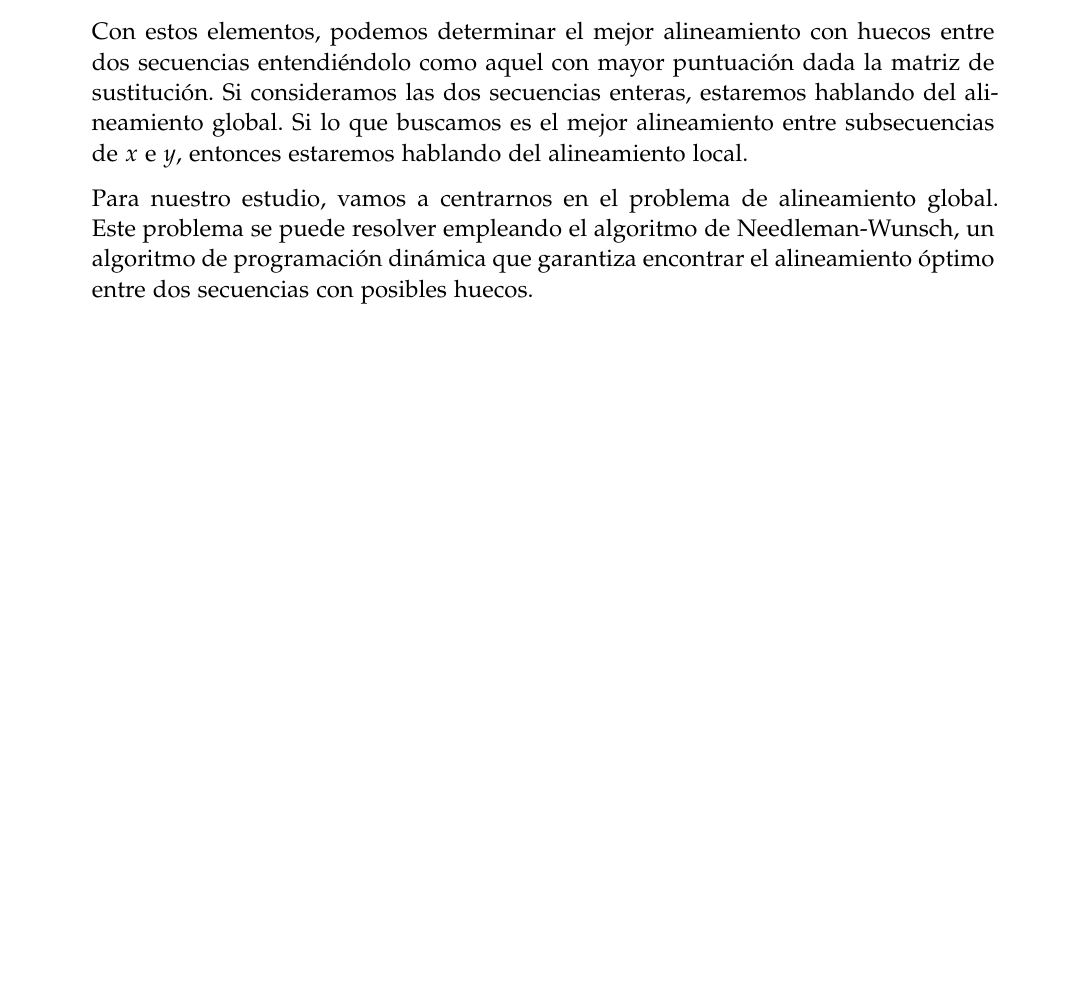
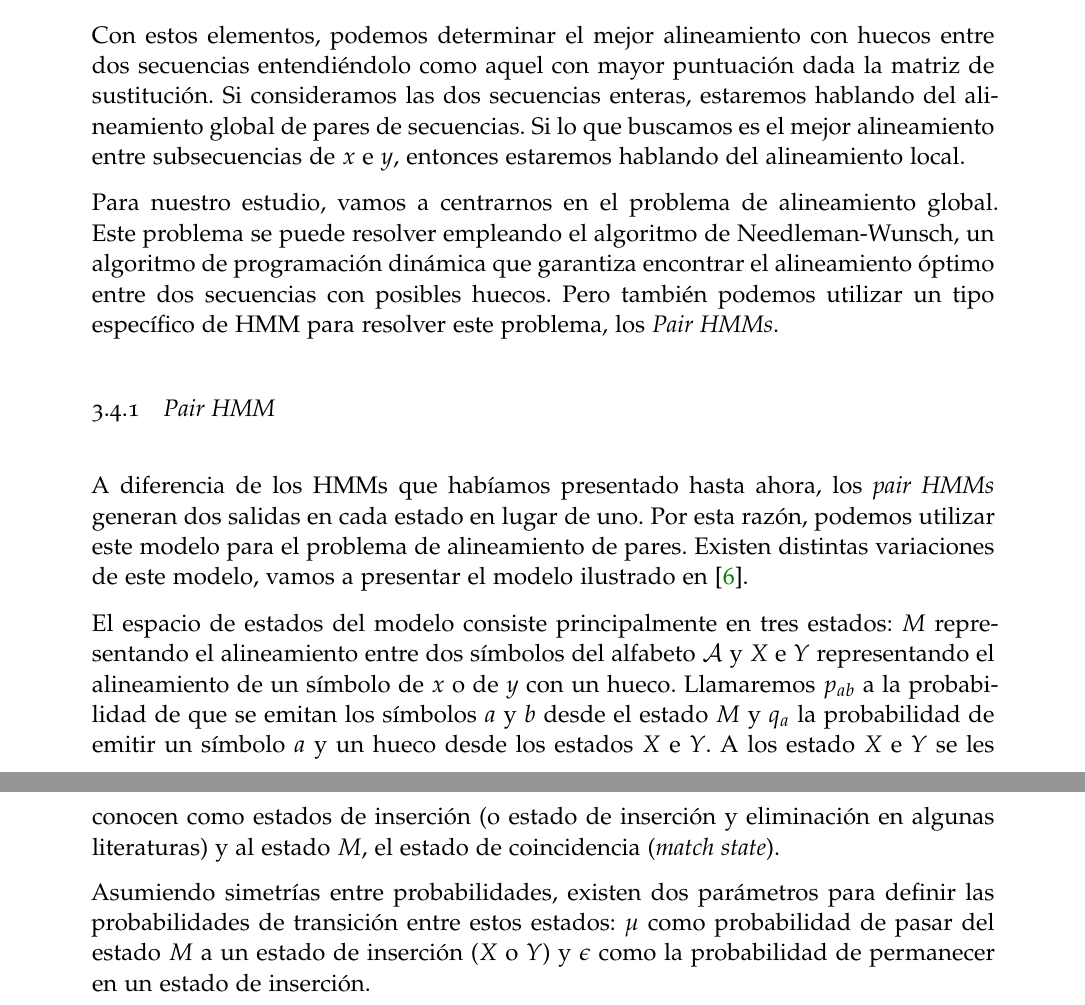
Before and after one commit to vdeq79/TFG, a LaTeX thesis (documentation/main.tex, which reads documentation/chapters/AplicacionesALaBiologia.tex): part of page 59 of 62 before the commit and two parts of pages 59 and 60 of 62 after it, the two joined at a grey line, cut so that both start at the same text, the shorter picture padded with empty space. Compiled offline with pdfLaTeX; a missing font is replaced by an installed copy or a similar font.

Commit message:
#7 inicia el apartado de pair HMM

```diff
--- a/documentation/chapters/AplicacionesALaBiologia.tex
+++ b/documentation/chapters/AplicacionesALaBiologia.tex
@@ -122,6 +122,16 @@ Además de las coincidencias entre los símbolos del alfabeto, se tiene en cuent
 \[\gamma_2(g)=-d-(g-1)e\]
 donde $d$ se considera la penalización por iniciar la secuencia de huecos y $e$ se considera la penalización por extender la secuencia, usualmente con un valor menor que $d$. Mientras que en $\gamma_1$ se trata todos los huecos por igual, en $\gamma_2$ se penaliza menos las secuencias de huecos con mayores longitudes. Esto es deseable cuando se prevé que las inserciones de varios huecos sean tan frecuentes como inserciones de un único hueco. En la práctica, los valores $d$ y $e$ se escogen empíricamente una vez elegido los valores de la matriz de sustitución.
 
-Con estos elementos, podemos determinar el mejor alineamiento con huecos entre dos secuencias entendiéndolo como aquel con mayor puntuación dada la matriz de sustitución. Si consideramos las dos secuencias enteras, estaremos hablando del alineamiento global. Si lo que buscamos es el mejor alineamiento entre subsecuencias de $x$ e $y$, entonces estaremos hablando del alineamiento local.
+Con estos elementos, podemos determinar el mejor alineamiento con huecos entre dos secuencias entendiéndolo como aquel con mayor puntuación dada la matriz de sustitución. Si consideramos las dos secuencias enteras, estaremos hablando del alineamiento global de pares de secuencias. Si lo que buscamos es el mejor alineamiento entre subsecuencias de $x$ e $y$, entonces estaremos hablando del alineamiento local.
 
-Para nuestro estudio, vamos a centrarnos en el problema de alineamiento global. Este problema se puede resolver empleando el algoritmo de Needleman-Wunsch, un algoritmo de programación dinámica que garantiza encontrar el alineamiento óptimo entre dos secuencias con posibles huecos.
+Para nuestro estudio, vamos a centrarnos en el problema de alineamiento global. Este problema se puede resolver empleando el algoritmo de Needleman-Wunsch, un algoritmo de programación dinámica que garantiza encontrar el alineamiento óptimo entre dos secuencias con posibles huecos. Pero también podemos utilizar un tipo específico de HMM para resolver este problema, los \textit{Pair HMMs}.
+
+\subsection{Pair HMM}
+A diferencia de los HMMs que habíamos presentado hasta ahora, los \textit{pair HMMs} generan dos salidas en cada estado en lugar de uno. Por esta razón, podemos utilizar este modelo para el problema de alineamiento de pares. Existen distintas variaciones de este modelo, vamos a presentar el modelo ilustrado en \cite{Durbin}.
+
+%El espacio de salidas del modelo está compuesto por los posibles alineamientos que pueden haber: entre dos símbolos del alfabeto $\mathcal{A}$, entre un símbolo y un hueco o entre un hueco y un símbolo. En definitiva:
+%\[\mathbb{V}=\{\mathcal{A}\times\mathcal{A}\}\cup \{\mathcal{A}\times -\} \cup \{-\times\mathcal{A}\} \]
+
+El espacio de estados del modelo consiste principalmente en tres estados: $M$ representando el alineamiento entre dos símbolos del alfabeto $\mathcal{A}$ y $X$ e $Y$ representando el alineamiento de un símbolo de $x$ o de $y$ con un hueco. Llamaremos $p_{ab}$ a la probabilidad de que se emitan los símbolos $a$ y $b$ desde el estado $M$ y $q_{a}$ la probabilidad de emitir un símbolo $a$ y un hueco desde los estados $X$ e $Y$. A los estado $X$ e $Y$ se les conocen como estados de inserción (o estado de inserción y eliminación en algunas literaturas) y al estado $M$, el estado de coincidencia (\textit{match state}).
+
+Asumiendo simetrías entre probabilidades, existen dos parámetros para definir las probabilidades de transición entre estos estados: $\mu$ como probabilidad de pasar del estado $M$ a un estado de inserción ($X$ o $Y$) y $\epsilon$ como la probabilidad de permanecer en un estado de inserción.
```
Also changed, not shown: documentation/chapters/ModelosOcultosDeMarkov.tex (+1 -1 lines), documentation/main.pdf.
